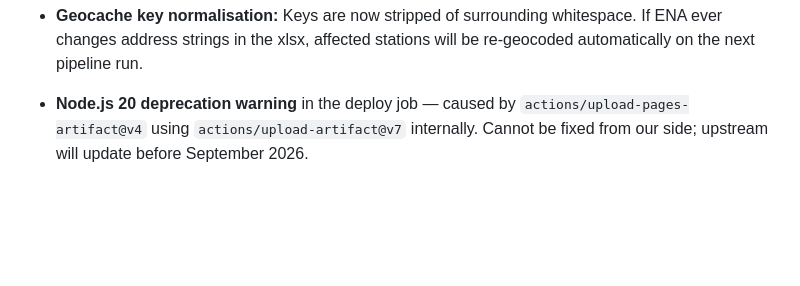
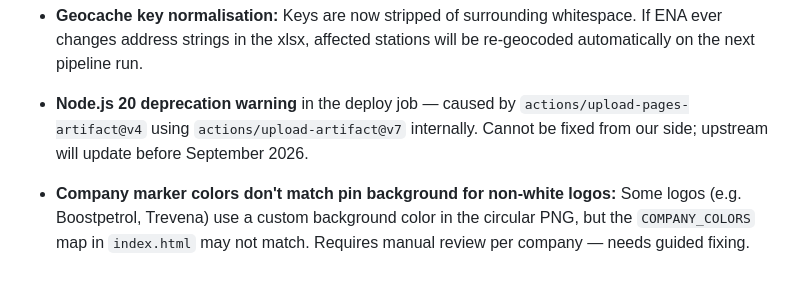
Before and after one commit to LtLukoziuzU/degaline-zemelapis, a Markdown page: progress.md, the part around the change. Rendered like a GitHub page; blank space fills up the shorter version.

Commit message:
record known issue: pin color vs logo background mismatch

```diff
--- a/progress.md
+++ b/progress.md
@@ -208,3 +208,5 @@ A developer-only page for manually verifying station geocoordinates.
 - **Light/dark mode refinement:** Tile filter applied (Step 15). Popup contrast addressed via CSS variables. Cluster colours unchanged by design.
 - **Geocache key normalisation:** Keys are now stripped of surrounding whitespace. If ENA ever changes address strings in the xlsx, affected stations will be re-geocoded automatically on the next pipeline run.
 - **Node.js 20 deprecation warning** in the deploy job — caused by `actions/upload-pages-artifact@v4` using `actions/upload-artifact@v7` internally. Cannot be fixed from our side; upstream will update before September 2026.
+
+- **Company marker colors don't match pin background for non-white logos:** Some logos (e.g. Boostpetrol, Trevena) use a custom background color in the circular PNG, but the `COMPANY_COLORS` map in `index.html` may not match. Requires manual review per company — needs guided fixing.
```
